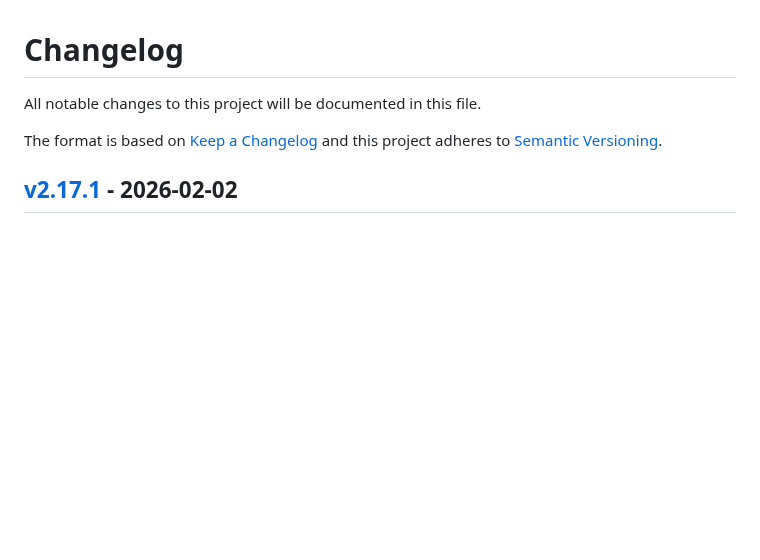
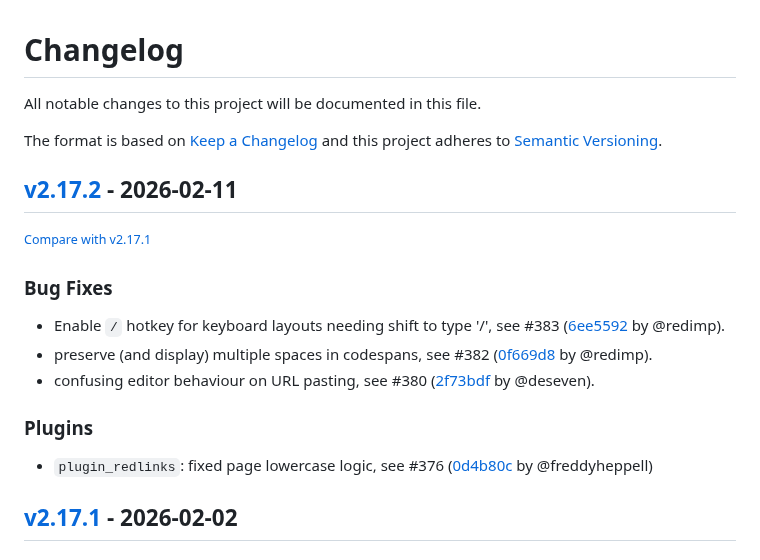
Before and after one commit to redimp/otterwiki, a Markdown page: CHANGELOG.md, the part around the change. Drawn GitHub-style; blank space fills up the shorter version.

Commit message:
chore: updated changelog

```diff
--- a/CHANGELOG.md
+++ b/CHANGELOG.md
@@ -6,6 +6,20 @@ The format is based on [Keep a Changelog](http://keepachangelog.com/en/1.0.0/)
 and this project adheres to [Semantic Versioning](http://semver.org/spec/v2.0.0.html).
 
 <!-- insertion marker -->
+## [v2.17.2](https://github.com/redimp/otterwiki/releases/tag/v2.17.2) - 2026-02-11
+
+<small>[Compare with v2.17.1](https://github.com/redimp/otterwiki/compare/v2.17.1...v2.17.2)</small>
+
+### Bug Fixes
+
+- Enable `/` hotkey for keyboard layouts needing shift to type '/', see #383 ([6ee5592](https://github.com/redimp/otterwiki/commit/6ee55922ca68f8c9d47e5d8fba31f57bad23a8b8) by @redimp).
+- preserve (and display) multiple spaces in codespans, see #382 ([0f669d8](https://github.com/redimp/otterwiki/commit/0f669d8f6033b74b4d0e6d60e73815a99ca4998d) by @redimp).
+- confusing editor behaviour on URL pasting, see #380 ([2f73bdf](https://github.com/redimp/otterwiki/commit/2f73bdfa45df4b18d72dac59c241f6332f90f499) by @deseven).
+
+### Plugins
+
+- `plugin_redlinks`: fixed page lowercase logic, see #376 ([0d4b80c](https://github.com/redimp/otterwiki/commit/0d4b80cf46a004307b53eb926fc65f7e12b36f89) by @freddyheppell)
+
 ## [v2.17.1](https://github.com/redimp/otterwiki/releases/tag/v2.17.1) - 2026-02-02
 
 ### Bug Fixes
```
